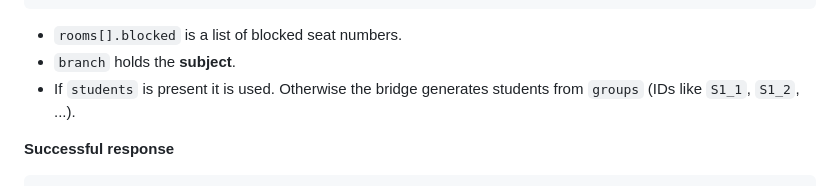
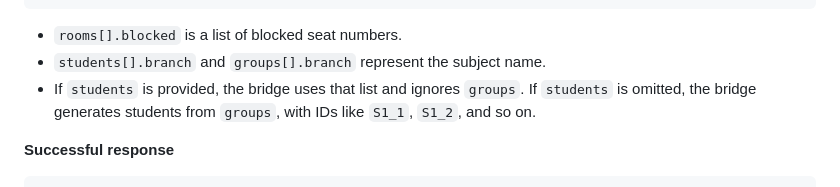
Before and after one commit to Vaishnavi022006/Exam-seating-arrangement, a Markdown page: README.md, the part around the change. GitHub-like rendering.

Commit message:
Update README to clarify students and groups usage
Clarify the behavior of 'students' and 'groups' in README.

````diff
--- a/README.md
+++ b/README.md
@@ -189,8 +189,8 @@ Both templates can be downloaded from the import dialog. You can **replace** the
 ```
 
 - `rooms[].blocked` is a list of blocked seat numbers.
-- `branch` holds the **subject**.
-- If `students` is present it is used. Otherwise the bridge generates students from `groups` (IDs like `S1_1`, `S1_2`, ...).
+- `students[].branch` and `groups[].branch` represent the subject name.
+- If `students` is provided, the bridge uses that list and ignores `groups`. If `students` is omitted, the bridge generates students from `groups`, with IDs like `S1_1`, `S1_2`, and so on.
 
 **Successful response**
 
````
